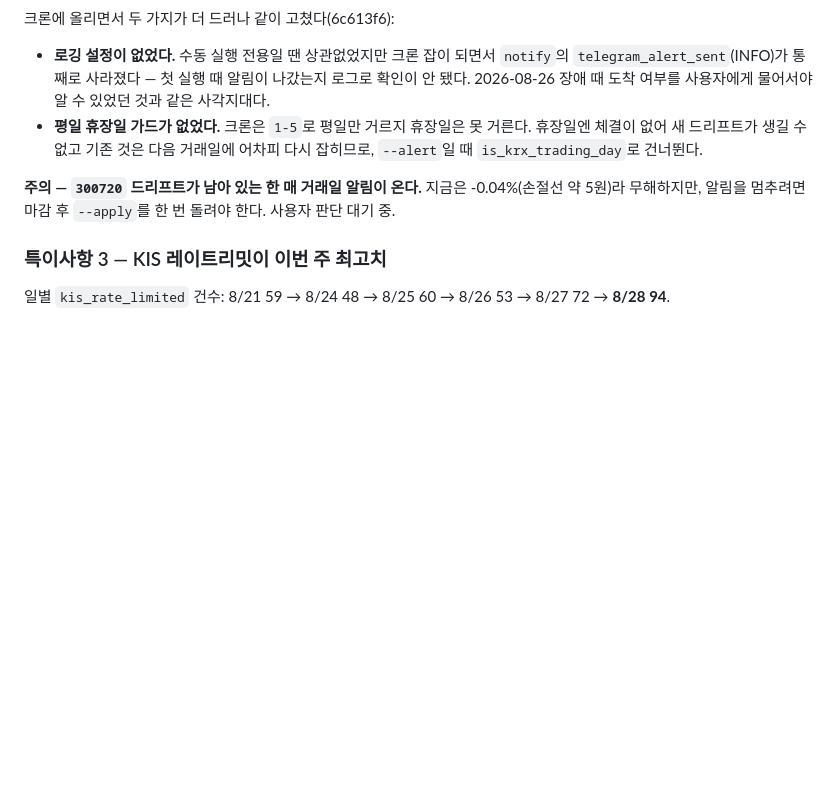
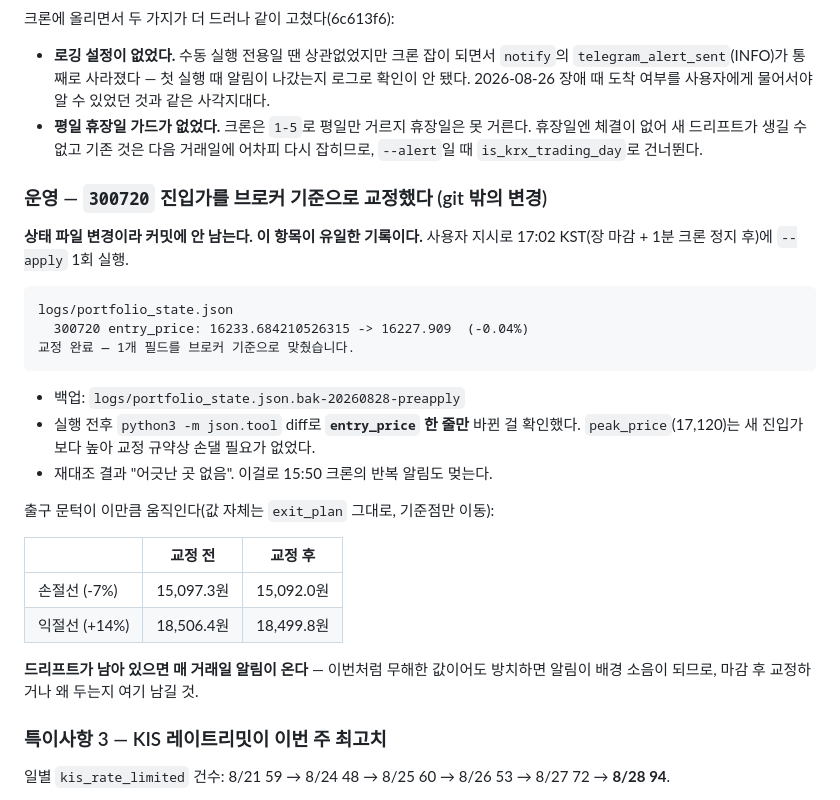
Before and after one commit to YJEFFf/Stock-Investment-Multi-Agent, a Markdown page: docs/CHANGELOG.md, the part around the change. GitHub-like rendering; blank space fills up the shorter version.

Commit message:
Record the 300720 entry-price correction
The change lives in logs/portfolio_state.json on EC2, which git never sees, so
the changelog entry is the only record it happened.

Co-Authored-By: Claude Opus 5 <noreply@anthropic.com>
Claude-Session: https://claude.ai/code/session_015bGjV9D6msppTfasBquPdu

````diff
--- a/docs/CHANGELOG.md
+++ b/docs/CHANGELOG.md
@@ -231,9 +231,31 @@ existing.entry_price = (old_basis + new_basis) / (existing.weight + trade_weight
   휴장일엔 체결이 없어 새 드리프트가 생길 수 없고 기존 것은 다음 거래일에 어차피
   다시 잡히므로, `--alert`일 때 `is_krx_trading_day`로 건너뛴다.
 
-**주의 — `300720` 드리프트가 남아 있는 한 매 거래일 알림이 온다.**
-지금은 -0.04%(손절선 약 5원)라 무해하지만, 알림을 멈추려면 마감 후
-`--apply`를 한 번 돌려야 한다. 사용자 판단 대기 중.
+### 운영 — `300720` 진입가를 브로커 기준으로 교정했다 (git 밖의 변경)
+
+**상태 파일 변경이라 커밋에 안 남는다. 이 항목이 유일한 기록이다.**
+사용자 지시로 17:02 KST(장 마감 + 1분 크론 정지 후)에 `--apply` 1회 실행.
+
+```
+logs/portfolio_state.json
+  300720 entry_price: 16233.684210526315 -> 16227.909  (-0.04%)
+교정 완료 — 1개 필드를 브로커 기준으로 맞췄습니다.
+```
+
+- 백업: `logs/portfolio_state.json.bak-20260828-preapply`
+- 실행 전후 `python3 -m json.tool` diff로 **`entry_price` 한 줄만** 바뀐 걸 확인했다.
+  `peak_price`(17,120)는 새 진입가보다 높아 교정 규약상 손댈 필요가 없었다.
+- 재대조 결과 "어긋난 곳 없음". 이걸로 15:50 크론의 반복 알림도 멎는다.
+
+출구 문턱이 이만큼 움직인다(값 자체는 `exit_plan` 그대로, 기준점만 이동):
+
+| | 교정 전 | 교정 후 |
+|---|---|---|
+| 손절선 (-7%) | 15,097.3원 | 15,092.0원 |
+| 익절선 (+14%) | 18,506.4원 | 18,499.8원 |
+
+**드리프트가 남아 있으면 매 거래일 알림이 온다** — 이번처럼 무해한 값이어도
+방치하면 알림이 배경 소음이 되므로, 마감 후 교정하거나 왜 두는지 여기 남길 것.
 
 ### 특이사항 3 — KIS 레이트리밋이 이번 주 최고치
 
````
